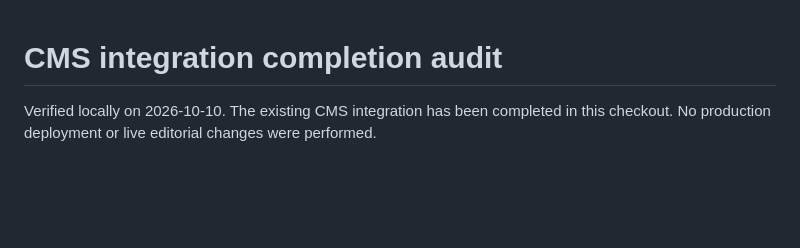
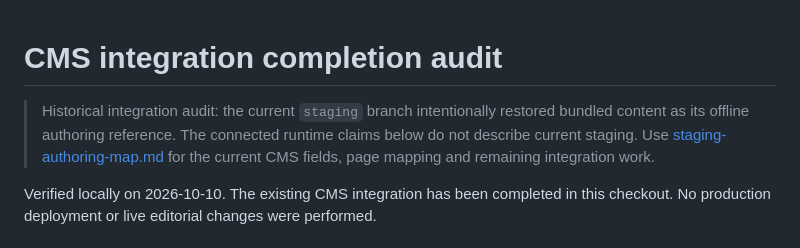
Before and after one commit to Mohammad-Houry1/prosperya-site, a Markdown page: docs/cms-dynamic-audit.md, the part around the change. Rendered like a GitHub page; blank space fills up the shorter version.

Commit message:
Document current staging design CMS fields and integration gaps

```diff
--- a/docs/cms-dynamic-audit.md
+++ b/docs/cms-dynamic-audit.md
@@ -1,4 +1,10 @@
 # CMS integration completion audit
+
+> Historical integration audit: the current `staging` branch intentionally
+> restored bundled content as its offline authoring reference. The connected
+> runtime claims below do not describe current staging. Use
+> [staging-authoring-map.md](cms/staging-authoring-map.md) for the current CMS
+> fields, page mapping and remaining integration work.
 
 Verified locally on 2026-10-10. The existing CMS integration has been completed in this checkout. No production deployment or live editorial changes were performed.
 
```
Also changed, not shown: docs/cms/staging-authoring-map.md (added, +158 -0 lines).
